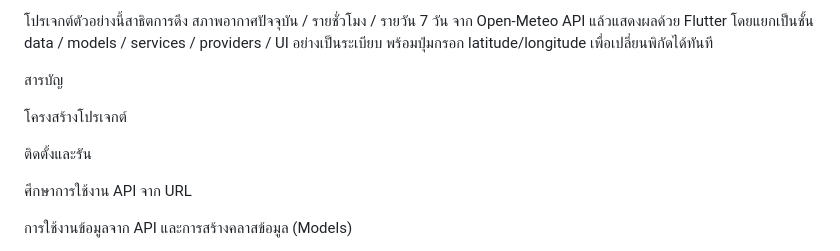
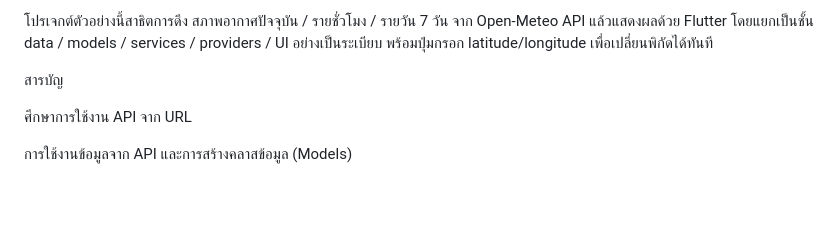
Before and after one commit to ITTKHO/AS-09_weather-api, a Markdown page: README.md, the part around the change. GitHub-like rendering; blank space fills up the shorter version.

```diff
--- a/README.md
+++ b/README.md
@@ -4,9 +4,6 @@ README — แอพสภาพอากาศ (Flutter + http + provider + Ope
 
 สารบัญ
 
-โครงสร้างโปรเจกต์
-
-ติดตั้งและรัน
 
 ศึกษาการใช้งาน API จาก URL
 
```
